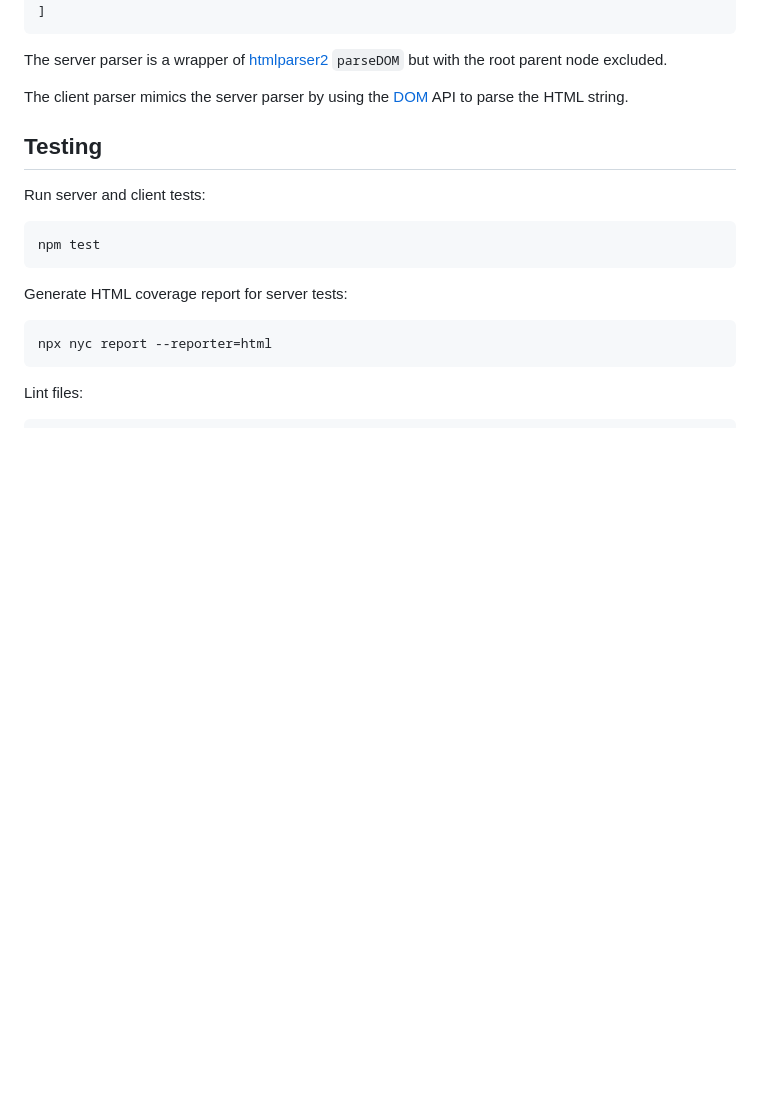
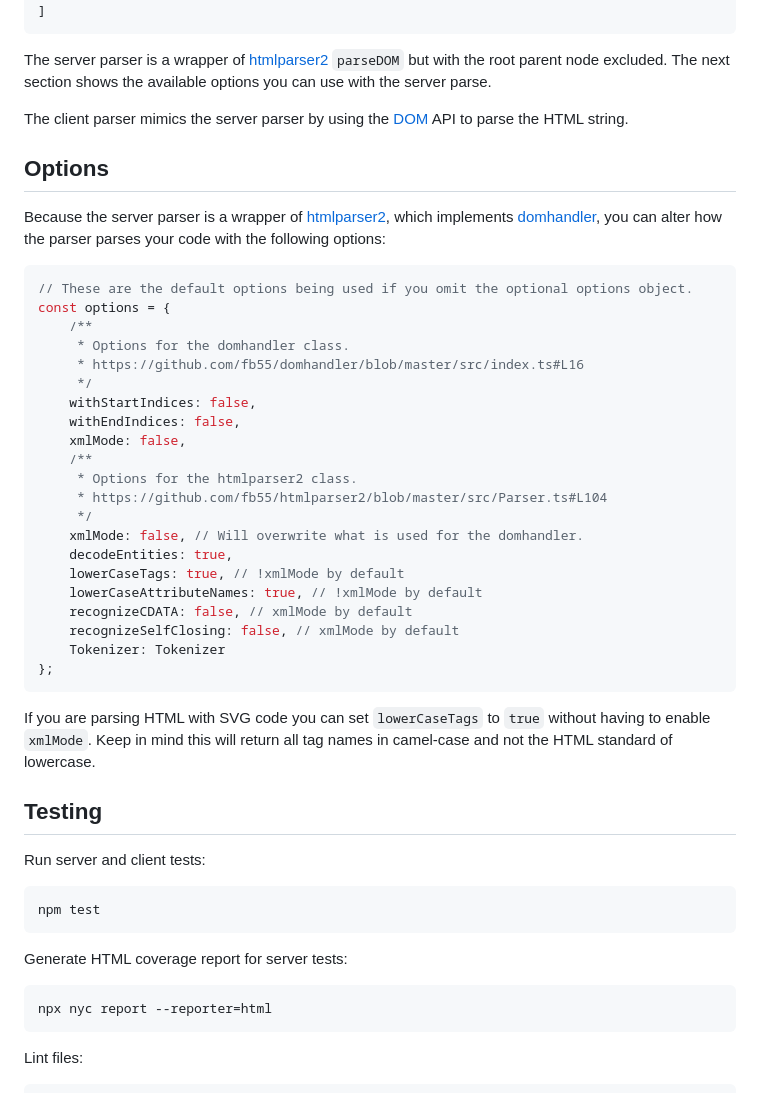
Before and after one commit to remarkablemark/html-dom-parser, a Markdown page: README.md, the part around the change. GitHub-like rendering; blank space fills up the shorter version.

Commit message:
documented options

````diff
--- a/README.md
+++ b/README.md
@@ -145,9 +145,39 @@ Output:
 ]
 ```
 
-The server parser is a wrapper of [htmlparser2](https://github.com/fb55/htmlparser2) `parseDOM` but with the root parent node excluded.
+The server parser is a wrapper of [htmlparser2](https://github.com/fb55/htmlparser2) `parseDOM` but with the root parent node excluded. The next section shows the available options you can use with the server parse.
 
 The client parser mimics the server parser by using the [DOM](https://developer.mozilla.org/docs/Web/API/Document_Object_Model/Introduction) API to parse the HTML string.
+
+## Options
+
+Because the server parser is a wrapper of [htmlparser2](https://github.com/fb55/htmlparser2), which implements [domhandler](https://github.com/fb55/domhandler), you can alter how the parser parses your code with the following options:
+
+```js
+// These are the default options being used if you omit the optional options object.
+const options = {
+    /**
+     * Options for the domhandler class.
+     * https://github.com/fb55/domhandler/blob/master/src/index.ts#L16
+     */
+    withStartIndices: false,
+    withEndIndices: false,
+    xmlMode: false,
+    /**
+     * Options for the htmlparser2 class.
+     * https://github.com/fb55/htmlparser2/blob/master/src/Parser.ts#L104
+     */
+    xmlMode: false, // Will overwrite what is used for the domhandler.
+    decodeEntities: true,
+    lowerCaseTags: true, // !xmlMode by default
+    lowerCaseAttributeNames: true, // !xmlMode by default
+    recognizeCDATA: false, // xmlMode by default
+    recognizeSelfClosing: false, // xmlMode by default
+    Tokenizer: Tokenizer
+};
+```
+
+If you are parsing HTML with SVG code you can set `lowerCaseTags` to `true` without having to enable `xmlMode`. Keep in mind this will return all tag names in camel-case and not the HTML standard of lowercase.
 
 ## Testing
 
````
